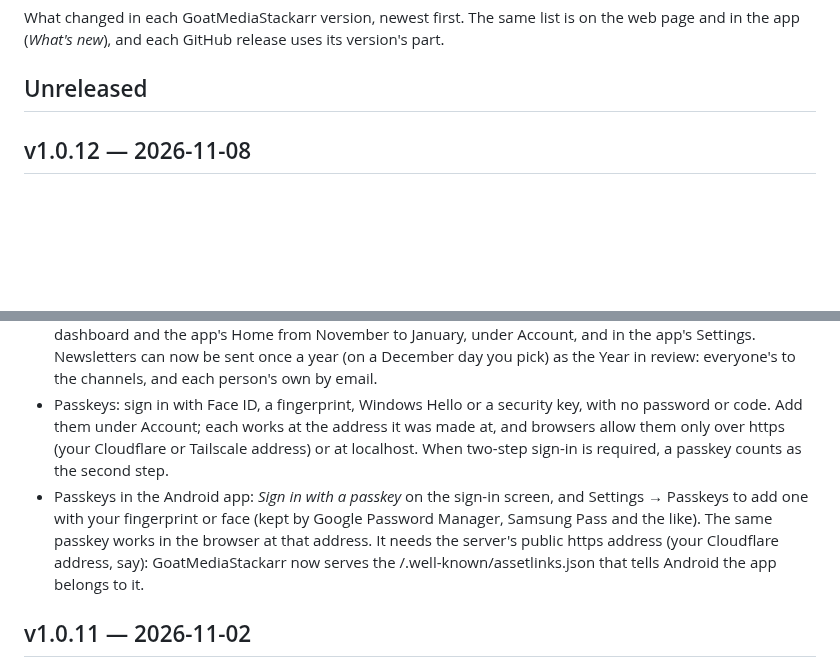
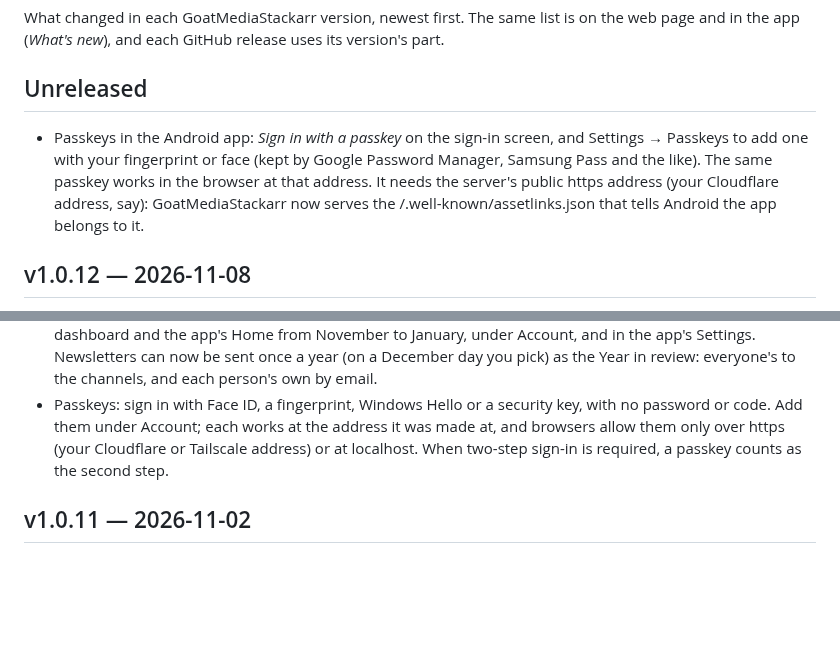
Before and after one commit to bdlnaredi/goatmediastackarr, a Markdown page: CHANGELOG.md, 2 parts joined by grey strips. Rendered like a GitHub page; blank space fills up the shorter version.

Commit message:
Changelog: Android passkeys under Unreleased
Co-Authored-By: Claude Opus 5.5 <noreply@anthropic.com>
Claude-Session: https://claude.ai/code/session_01MZJJ6uf2L6wQ4qhVCAmc6f

```diff
--- a/CHANGELOG.md
+++ b/CHANGELOG.md
@@ -3,6 +3,8 @@
 What changed in each GoatMediaStackarr version, newest first. The same list is on the web page and in the app (*What's new*), and each GitHub release uses its version's part.
 
 ## Unreleased
+
+- Passkeys in the Android app: *Sign in with a passkey* on the sign-in screen, and Settings → Passkeys to add one with your fingerprint or face (kept by Google Password Manager, Samsung Pass and the like). The same passkey works in the browser at that address. It needs the server's public https address (your Cloudflare address, say): GoatMediaStackarr now serves the /.well-known/assetlinks.json that tells Android the app belongs to it.
 
 ## v1.0.12 — 2026-11-08
 
@@ -15,7 +17,6 @@ What changed in each GoatMediaStackarr version, newest first. The same list is o
 - Unraid health in alerts: you hear when a disk gets too hot (Unraid's own limit, or the one under Alerts), is disabled, wrong or missing, gets new read/write errors or a SMART warning, and when a parity check ends (with or without errors). These come with the *Array full, disk or parity problem* trigger, with {disk}, {temp} and {problem} for your own words and conditions.
 - Year in review: each person's year in Plex (from Tautulli) with hours watched, top shows and movies, their night and hour, the longest binge, the first thing they watched, month by month, and their requests. Admins can look at anyone's, or everyone's with who watched the most and how the library grew. It is on the dashboard and the app's Home from November to January, under Account, and in the app's Settings. Newsletters can now be sent once a year (on a December day you pick) as the Year in review: everyone's to the channels, and each person's own by email.
 - Passkeys: sign in with Face ID, a fingerprint, Windows Hello or a security key, with no password or code. Add them under Account; each works at the address it was made at, and browsers allow them only over https (your Cloudflare or Tailscale address) or at localhost. When two-step sign-in is required, a passkey counts as the second step.
-- Passkeys in the Android app: *Sign in with a passkey* on the sign-in screen, and Settings → Passkeys to add one with your fingerprint or face (kept by Google Password Manager, Samsung Pass and the like). The same passkey works in the browser at that address. It needs the server's public https address (your Cloudflare address, say): GoatMediaStackarr now serves the /.well-known/assetlinks.json that tells Android the app belongs to it.
 
 ## v1.0.11 — 2026-11-02
 
```
